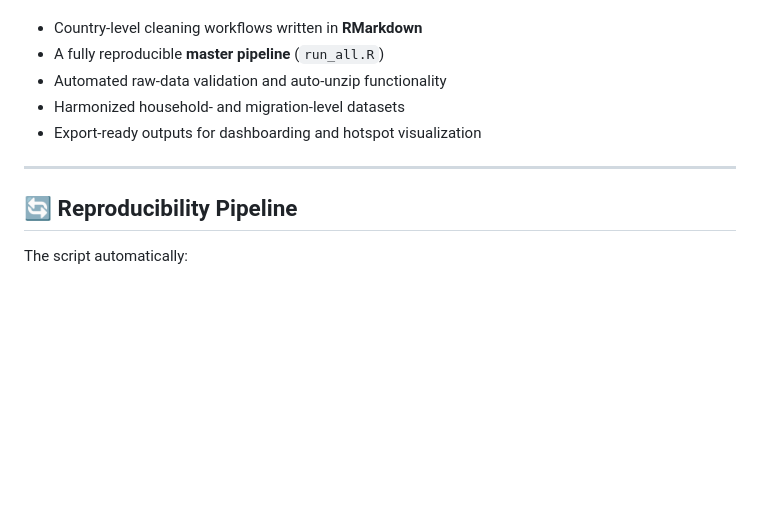
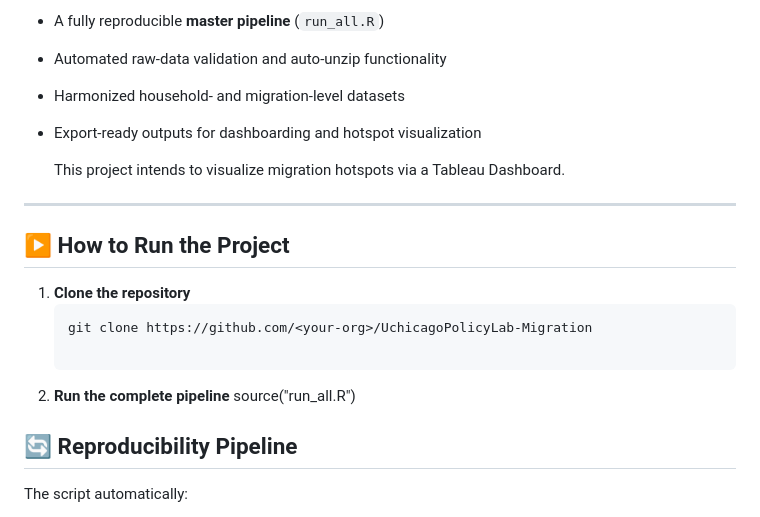
Before and after one commit to Dayacha/UchicagoPolicyLab-Migration, a Markdown page: README.md, the part around the change. Drawn GitHub-style; blank space fills up the shorter version.

Commit message:
Update README with project details and run instructions
Added project intention and instructions for running the pipeline.

````diff
--- a/README.md
+++ b/README.md
@@ -9,7 +9,18 @@ The project includes:
 - Harmonized household- and migration-level datasets
 - Export-ready outputs for dashboarding and hotspot visualization
 
+  This project intends to visualize migration hotspots via a Tableau Dashboard.
+
 ---
+## ▶️ How to Run the Project
+
+
+1. **Clone the repository**
+   ```sh
+   git clone https://github.com/<your-org>/UchicagoPolicyLab-Migration
+
+2. **Run the complete pipeline**
+source("run_all.R")
 
 ## 🔄 Reproducibility Pipeline
 
````
